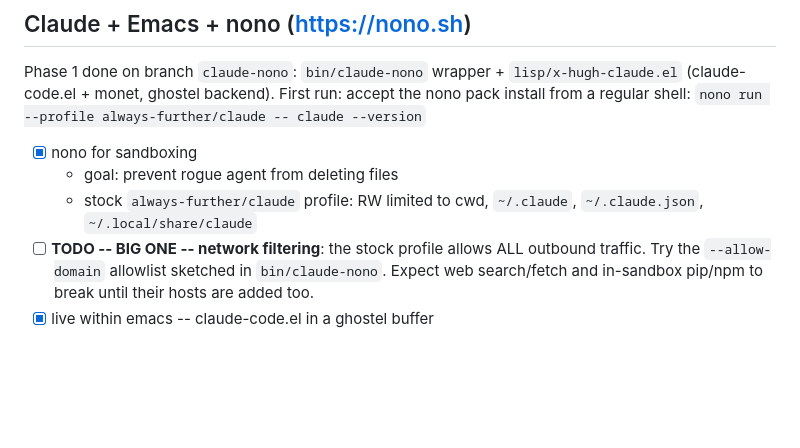
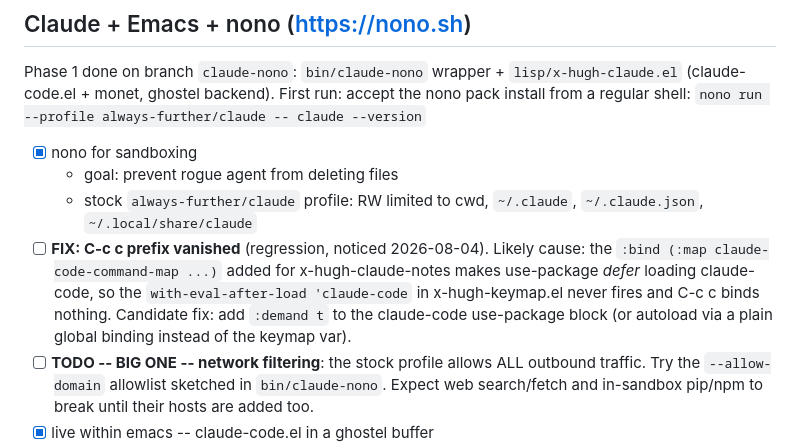
Before and after one commit to saintaardvark/dot.emacs.d, a Markdown page: lisp/TODO-claude.md, the part around the change. Drawn GitHub-style; blank space fills up the shorter version.

Commit message:
TODO-claude: note vanished C-c c prefix and likely cause (written by Claude 🤖)
Co-Authored-By: Claude Fable 5 <noreply@anthropic.com>

```diff
--- a/lisp/TODO-claude.md
+++ b/lisp/TODO-claude.md
@@ -11,6 +11,13 @@ First run: accept the nono pack install from a regular shell:
   - goal: prevent rogue agent from deleting files
   - stock `always-further/claude` profile: RW limited to cwd,
     `~/.claude`, `~/.claude.json`, `~/.local/share/claude`
+- [ ] **FIX: C-c c prefix vanished** (regression, noticed 2026-08-04).
+      Likely cause: the `:bind (:map claude-code-command-map ...)` added
+      for x-hugh-claude-notes makes use-package *defer* loading
+      claude-code, so the `with-eval-after-load 'claude-code` in
+      x-hugh-keymap.el never fires and C-c c binds nothing.  Candidate
+      fix: add `:demand t` to the claude-code use-package block (or
+      autoload via a plain global binding instead of the keymap var).
 - [ ] **TODO -- BIG ONE -- network filtering**: the stock profile
       allows ALL outbound traffic.  Try the `--allow-domain`
       allowlist sketched in `bin/claude-nono`.  Expect web
```
